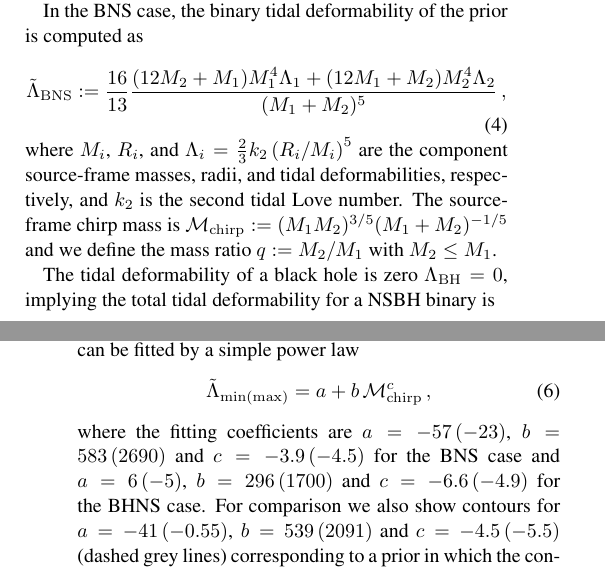
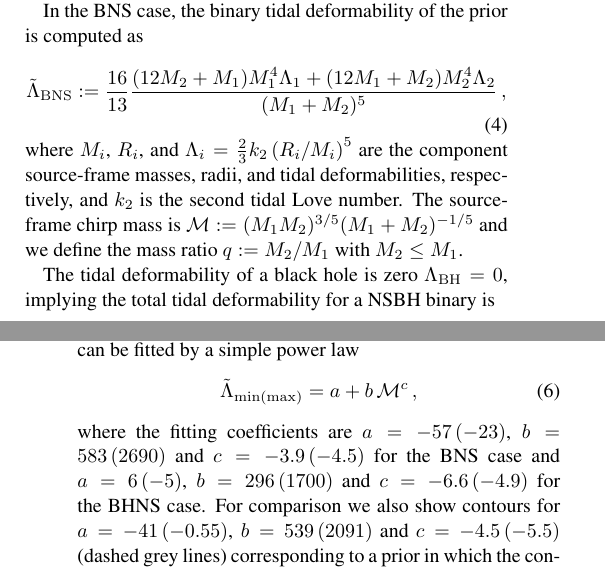
Before and after one commit to EckerChristian/MCLambdaBHNS, a LaTeX paper (paper.tex): two parts of the columns of pages 2 and 3 of 8, joined at a grey line, cut so that both start at the same text. Compiled offline with pdfLaTeX.

Commit message:
replacing M_chirp by M globally.

```diff
--- a/paper.tex
+++ b/paper.tex
@@ -249,7 +249,7 @@ as
 where $M_i$, $R_i$, and $\Lambda_i = \frac{2}{3} k_2 \left( R_i/M_i
 \right)^5$ are the component source-frame masses, radii, and tidal
 deformabilities, respectively, and $k_2$ is the second tidal Love
-number. The source-frame chirp mass is $\mathcal{M}_{\rm chirp} := (M_1
+number. The source-frame chirp mass is $\mathcal{M} := (M_1
 M_2)^{3/5} (M_1+M_2)^{-1/5}$ and we define the mass ratio $q := M_2/M_1$
 with $M_2\le M_1$.
 
@@ -279,7 +279,7 @@ $\tilde{\Lambda}$. The $90\%$ probability contours (dashed black lines) can
 be fitted by a simple power law
 %
 \begin{equation}\label{eq:fit}
-	\tilde\Lambda_{{\rm min}(\rm max)}=a + b \,\mathcal{M}^c_{\rm chirp}\,,
+	\tilde\Lambda_{{\rm min}(\rm max)}=a + b \,\mathcal{M}^c\,,
 \end{equation}
 %
 where the fitting coefficients are $a=-57\,(-23)$, $b=583\,(2690)$ and
```
